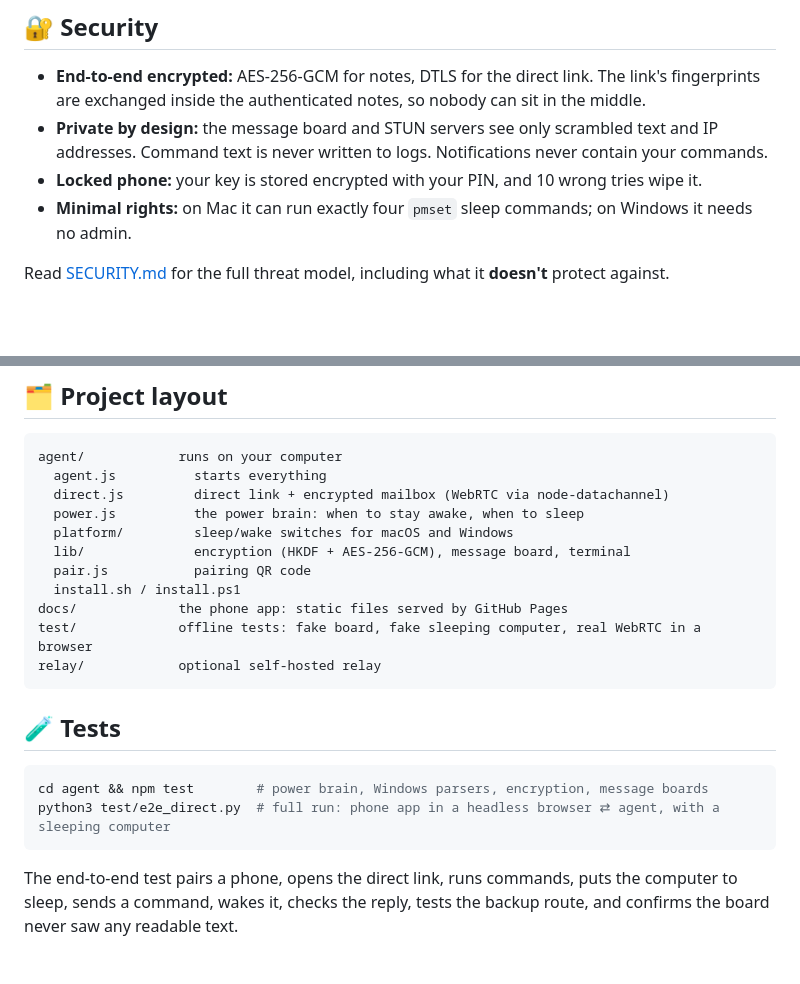
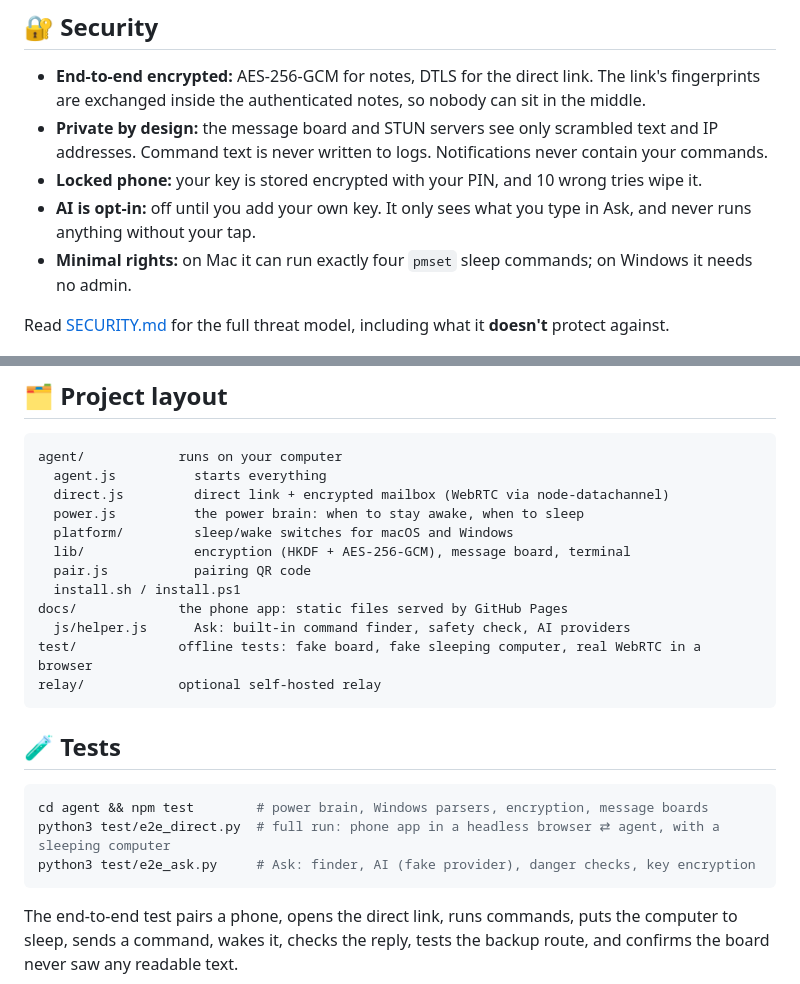
Before and after one commit to UtsavDoye20122005/pocket-terminal, a Markdown page: README.md, 2 parts joined by grey strips. GitHub-like rendering; blank space fills up the shorter version.

````diff
--- a/README.md
+++ b/README.md
@@ -146,6 +174,8 @@ That's it. Open the app and you'll see your computer **awake, connected directly
 - **Private by design:** the message board and STUN servers see only scrambled text and IP addresses.
   Command text is never written to logs. Notifications never contain your commands.
 - **Locked phone:** your key is stored encrypted with your PIN, and 10 wrong tries wipe it.
+- **AI is opt-in:** off until you add your own key. It only sees what you type in Ask, and never runs
+  anything without your tap.
 - **Minimal rights:** on Mac it can run exactly four `pmset` sleep commands; on Windows it needs no admin.
 
 Read [SECURITY.md](SECURITY.md) for the full threat model, including what it **doesn't** protect against.
@@ -218,6 +248,7 @@ agent/            runs on your computer
   pair.js           pairing QR code
   install.sh / install.ps1
 docs/             the phone app: static files served by GitHub Pages
+  js/helper.js      Ask: built-in command finder, safety check, AI providers
 test/             offline tests: fake board, fake sleeping computer, real WebRTC in a browser
 relay/            optional self-hosted relay
 ```
@@ -227,6 +258,7 @@ relay/            optional self-hosted relay
 ```bash
 cd agent && npm test        # power brain, Windows parsers, encryption, message boards
 python3 test/e2e_direct.py  # full run: phone app in a headless browser ⇄ agent, with a sleeping computer
+python3 test/e2e_ask.py     # Ask: finder, AI (fake provider), danger checks, key encryption
 ```
 
 The end-to-end test pairs a phone, opens the direct link, runs commands, puts the computer to sleep,
````
Also changed, not shown: other parts of README.md (+29 -1 lines), SECURITY.md (+1 -0 lines), docs/screenshots/ask.png (added), 7 other files.
